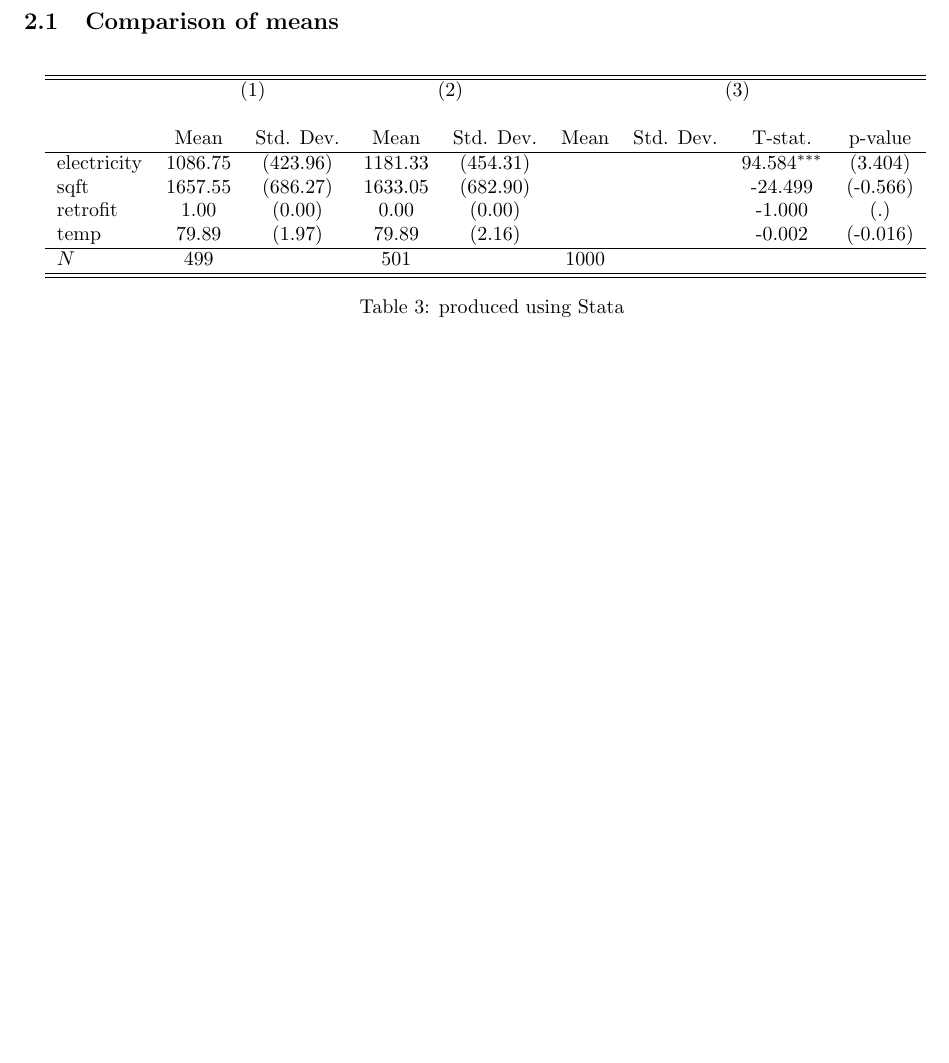
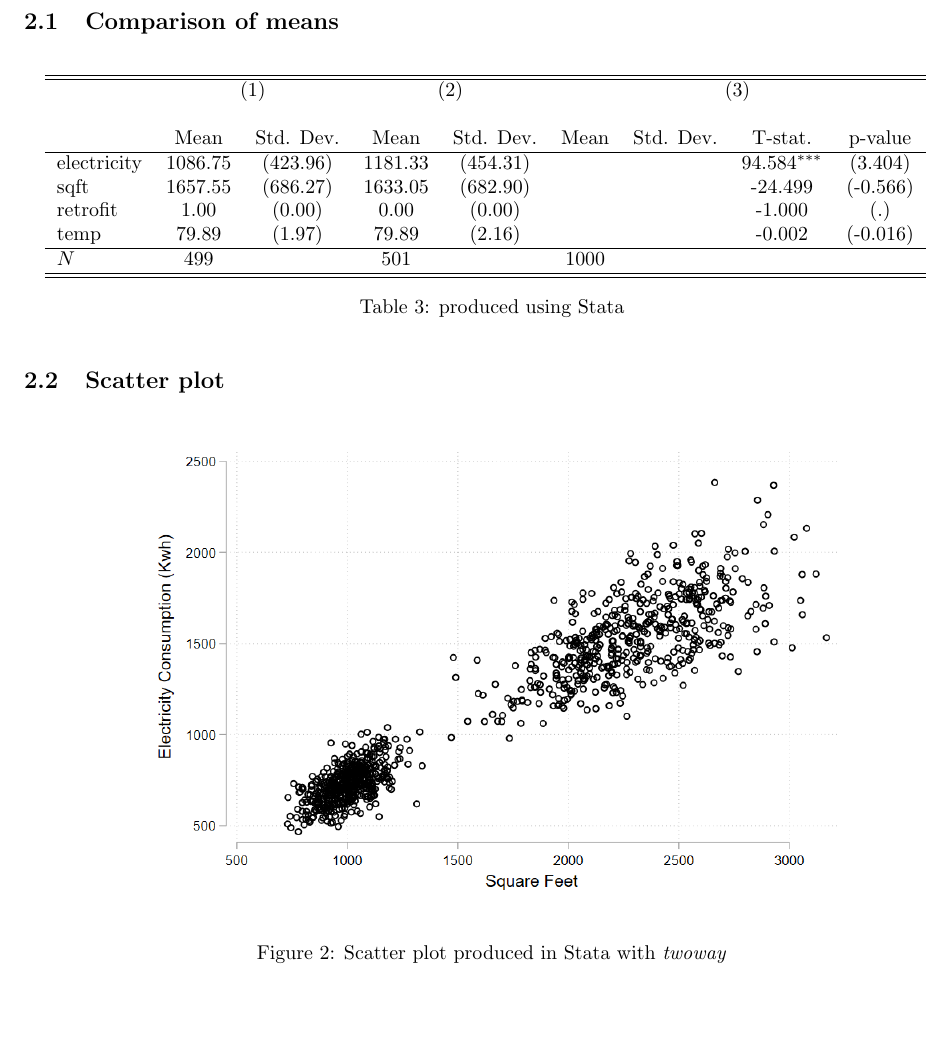
Before and after one commit to ryandellis/phdee-2023-RE, a LaTeX problem sheet (homework2/output/main.tex): part of page 2 of 2 before the commit and part of page 2 of 3 after it, cut so that both start at the same text, the shorter picture padded with empty space. Compiled offline with pdfLaTeX.

Commit message:
Updates from Overleaf

```diff
--- a/homework2/output/main.tex
+++ b/homework2/output/main.tex
@@ -90,6 +90,16 @@ It appears randomization worked here. The home locations (proxied by "Temperatur
     \label{tab:statasummary}
 \end{table}
 
+
+\subsection{Scatter plot}
+
+\begin{figure}[ht]
+    \centering
+    \includegraphics[scale = 0.4]{scatter_stata.png}
+    \caption{Scatter plot produced in Stata with \textit{twoway}}
+\end{figure}
+\vspace{5cm}
+
 \subsection{Regression}
 
 \begin{table}[ht]
```
